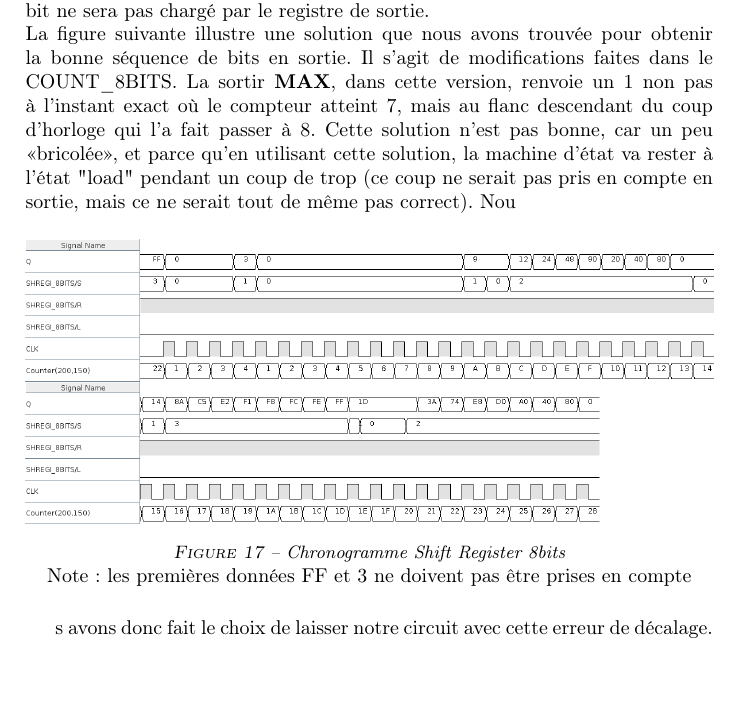
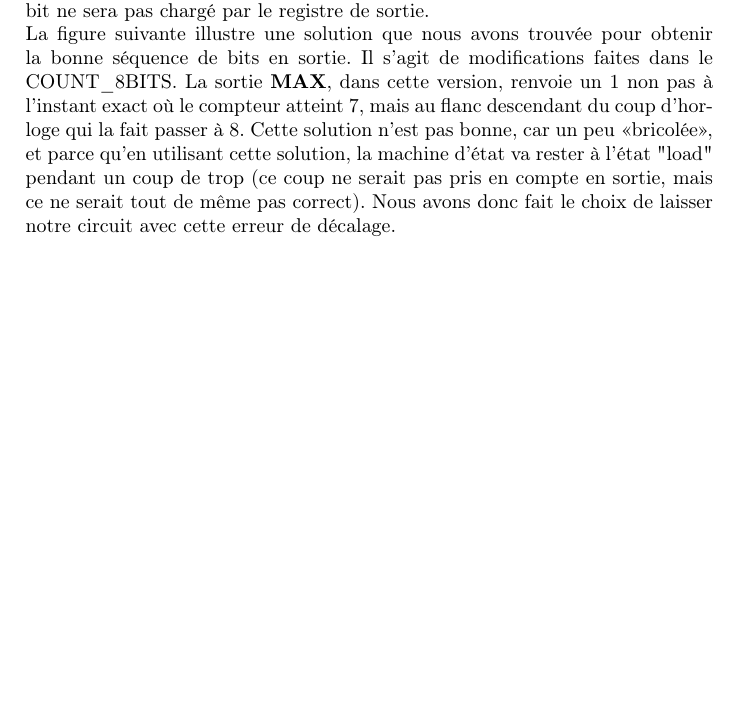
Before and after one commit to loi219/ARO1_labo5, a LaTeX document (Labo5_Melly_Rouvinez.tex): part of page 17 of 18 before the commit and part of page 17 of 17 after it, cut so that both start at the same text, the shorter picture padded with empty space. Compiled offline with pdfLaTeX.

```diff
--- a/Labo5_Melly_Rouvinez.tex
+++ b/Labo5_Melly_Rouvinez.tex
@@ -450,13 +450,7 @@
 
 \paragraph{Erreur dans l'UART}
 Nous avons remarqué que le résultat renvoyé en sortie par le registre de sortie était décalé d'un bit vers la gauche, alors que le shift register contenait la bonne séquence de bits. En fait, le registre de sortie charge la séquence au moment où le compteur 8 bit arrive à 7, et donc à l'instant même où sa sortie \textbf{MAX} vaut $1$. Or, il se trouve qu'à ce moment-là, il manque encore un coup d'horologe pour que tous les bits soient dans le shift register. Ainsi, un bit ne sera pas chargé par le registre de sortie.\\
-La figure suivante illustre une solution que nous avons trouvée pour obtenir la bonne séquence de bits en sortie. Il s'agit de modifications faites dans le COUNT\_8BITS. La sortir \textbf{MAX}, dans cette version, renvoie un $1$ non pas à l'instant exact où le compteur atteint 7, mais au flanc descendant du coup d'horloge qui l'a fait passer à 8. Cette solution n'est pas bonne, car un peu «bricolée», et parce qu'en utilisant cette solution, la machine d'état va rester à l'état "load" pendant un coup de trop (ce coup ne serait pas pris en compte en sortie, mais ce ne serait tout de même pas correct). Nou\begin{figure}[H]
-\centering
-    \includegraphics[width=1\textwidth]{src/chrono_SHREG_8BITS.png}
-    \captionof{figure}{Chronogramme Shift Register 8bits}
-    \label{fig:chrono_shregi8}
-    Note: les premières données FF et 3 ne doivent pas être prises en compte
-\end{figure}s avons donc fait le choix de laisser notre circuit avec cette erreur de décalage.\\
+La figure suivante illustre une solution que nous avons trouvée pour obtenir la bonne séquence de bits en sortie. Il s'agit de modifications faites dans le COUNT\_8BITS. La sortie \textbf{MAX}, dans cette version, renvoie un $1$ non pas à l'instant exact où le compteur atteint 7, mais au flanc descendant du coup d'horloge qui la fait passer à 8. Cette solution n'est pas bonne, car un peu «bricolée», et parce qu'en utilisant cette solution, la machine d'état va rester à l'état "load" pendant un coup de trop (ce coup ne serait pas pris en compte en sortie, mais ce ne serait tout de même pas correct). Nous avons donc fait le choix de laisser notre circuit avec cette erreur de décalage.\\
 \begin{figure}[H]
 \centering
     \includegraphics[width=1\textwidth]{src/COUNT_8BITS_corrige.png}
```
